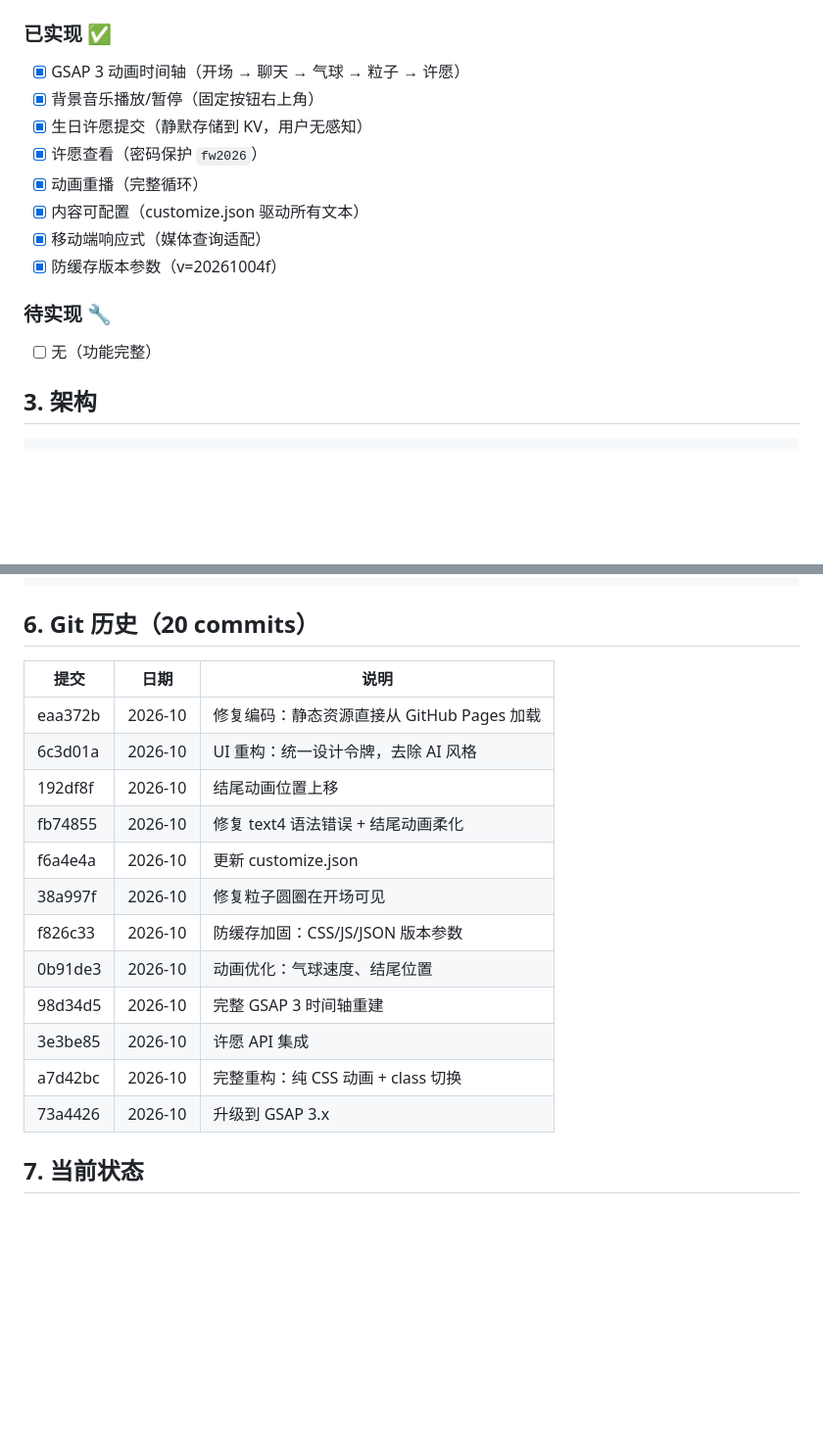
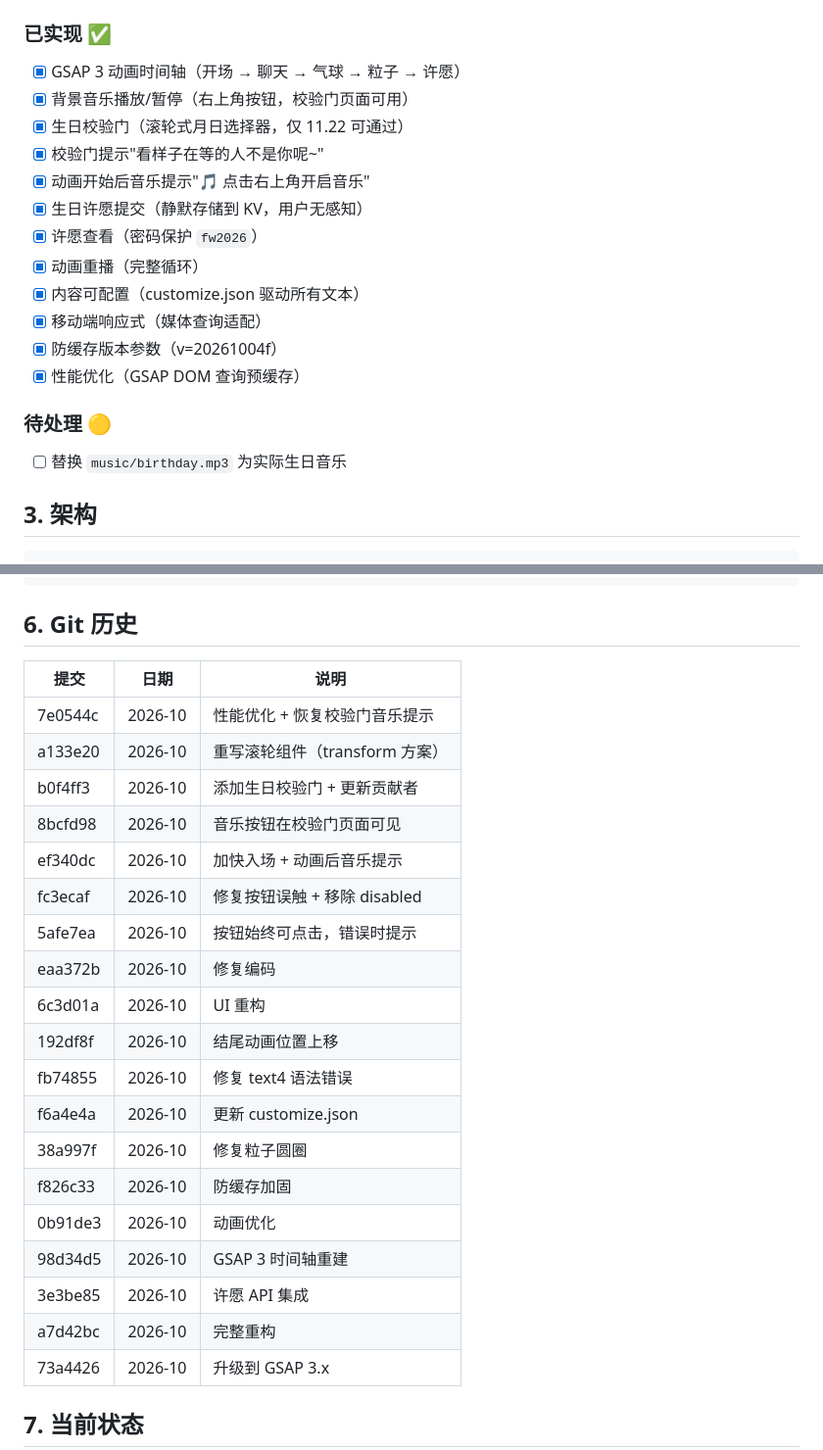
Before and after one commit to cleanwrite/birthday-v2, a Markdown page: PROJECT_RECORDS.md, 2 parts joined by grey strips. Shown at 98% size. Rendered like a GitHub page; blank space fills up the shorter version.

Commit message:
Update PROJECT_RECORDS.md with latest features

````diff
--- a/PROJECT_RECORDS.md
+++ b/PROJECT_RECORDS.md
@@ -17,16 +17,20 @@
 
 ### 已实现 ✅
 - [x] GSAP 3 动画时间轴（开场 → 聊天 → 气球 → 粒子 → 许愿）
-- [x] 背景音乐播放/暂停（固定按钮右上角）
+- [x] 背景音乐播放/暂停（右上角按钮，校验门页面可用）
+- [x] 生日校验门（滚轮式月日选择器，仅 11.22 可通过）
+- [x] 校验门提示"看样子在等的人不是你呢~"
+- [x] 动画开始后音乐提示"🎵 点击右上角开启音乐"
 - [x] 生日许愿提交（静默存储到 KV，用户无感知）
 - [x] 许愿查看（密码保护 `fw2026`）
 - [x] 动画重播（完整循环）
 - [x] 内容可配置（customize.json 驱动所有文本）
 - [x] 移动端响应式（媒体查询适配）
 - [x] 防缓存版本参数（v=20261004f）
+- [x] 性能优化（GSAP DOM 查询预缓存）
 
-### 待实现 🔧
-- [ ] 无（功能完整）
+### 待处理 🟡
+- [ ] 替换 `music/birthday.mp3` 为实际生日音乐
 
 ## 3. 架构
 
@@ -89,21 +93,28 @@
 }
 ```
 
-## 6. Git 历史（20 commits）
+## 6. Git 历史
 
 | 提交 | 日期 | 说明 |
 |------|------|------|
-| eaa372b | 2026-10 | 修复编码：静态资源直接从 GitHub Pages 加载 |
-| 6c3d01a | 2026-10 | UI 重构：统一设计令牌，去除 AI 风格 |
+| 7e0544c | 2026-10 | 性能优化 + 恢复校验门音乐提示 |
+| a133e20 | 2026-10 | 重写滚轮组件（transform 方案） |
+| b0f4ff3 | 2026-10 | 添加生日校验门 + 更新贡献者 |
+| 8bcfd98 | 2026-10 | 音乐按钮在校验门页面可见 |
+| ef340dc | 2026-10 | 加快入场 + 动画后音乐提示 |
+| fc3ecaf | 2026-10 | 修复按钮误触 + 移除 disabled |
+| 5afe7ea | 2026-10 | 按钮始终可点击，错误时提示 |
+| eaa372b | 2026-10 | 修复编码 |
+| 6c3d01a | 2026-10 | UI 重构 |
 | 192df8f | 2026-10 | 结尾动画位置上移 |
-| fb74855 | 2026-10 | 修复 text4 语法错误 + 结尾动画柔化 |
+| fb74855 | 2026-10 | 修复 text4 语法错误 |
 | f6a4e4a | 2026-10 | 更新 customize.json |
-| 38a997f | 2026-10 | 修复粒子圆圈在开场可见 |
-| f826c33 | 2026-10 | 防缓存加固：CSS/JS/JSON 版本参数 |
-| 0b91de3 | 2026-10 | 动画优化：气球速度、结尾位置 |
-| 98d34d5 | 2026-10 | 完整 GSAP 3 时间轴重建 |
+| 38a997f | 2026-10 | 修复粒子圆圈 |
+| f826c33 | 2026-10 | 防缓存加固 |
+| 0b91de3 | 2026-10 | 动画优化 |
+| 98d34d5 | 2026-10 | GSAP 3 时间轴重建 |
 | 3e3be85 | 2026-10 | 许愿 API 集成 |
-| a7d42bc | 2026-10 | 完整重构：纯 CSS 动画 + class 切换 |
+| a7d42bc | 2026-10 | 完整重构 |
 | 73a4426 | 2026-10 | 升级到 GSAP 3.x |
 
 ## 7. 当前状态
````
